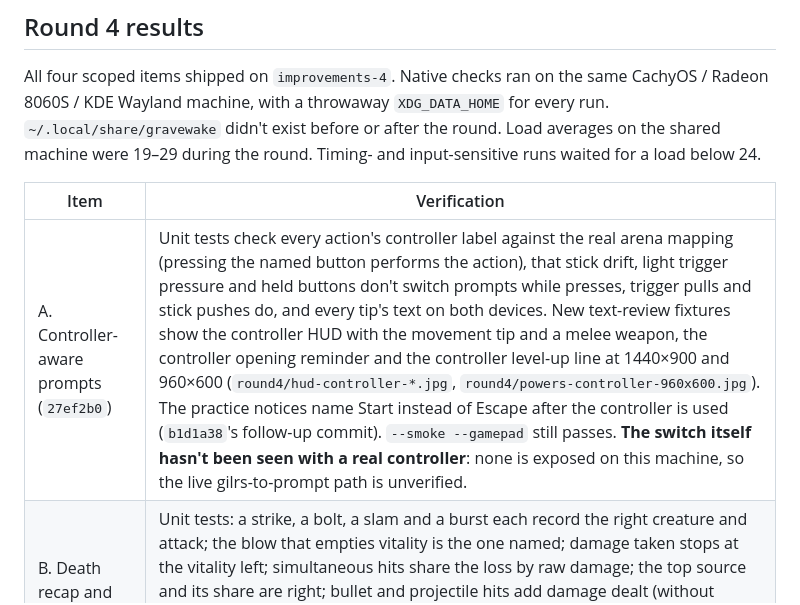
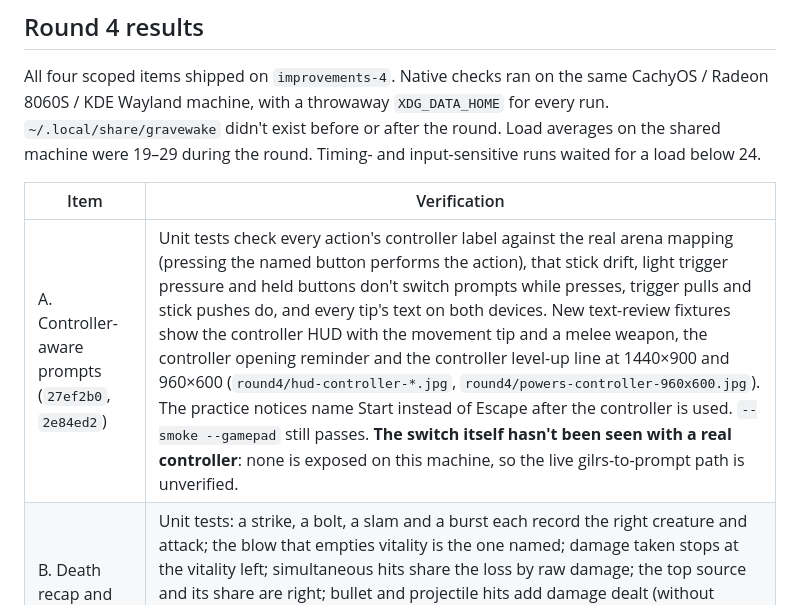
Before and after one commit to nearbycoder/gravewake, a Markdown page: docs/IMPROVEMENTS.md, the part around the change. Drawn GitHub-style.

Commit message:
Correct the round 4 commit references
Co-Authored-By: Claude Opus 5.5 (1M context) <noreply@anthropic.com>

```diff
--- a/docs/IMPROVEMENTS.md
+++ b/docs/IMPROVEMENTS.md
@@ -664,7 +664,7 @@ round. Timing- and input-sensitive runs waited for a load below 24.
 
 | Item | Verification |
 | --- | --- |
-| A. Controller-aware prompts (`27ef2b0`) | Unit tests check every action's controller label against the real arena mapping (pressing the named button performs the action), that stick drift, light trigger pressure and held buttons don't switch prompts while presses, trigger pulls and stick pushes do, and every tip's text on both devices. New text-review fixtures show the controller HUD with the movement tip and a melee weapon, the controller opening reminder and the controller level-up line at 1440×900 and 960×600 (`round4/hud-controller-*.jpg`, `round4/powers-controller-960x600.jpg`). The practice notices name Start instead of Escape after the controller is used (`b1d1a38`'s follow-up commit). `--smoke --gamepad` still passes. **The switch itself hasn't been seen with a real controller**: none is exposed on this machine, so the live gilrs-to-prompt path is unverified. |
+| A. Controller-aware prompts (`27ef2b0`, `2e84ed2`) | Unit tests check every action's controller label against the real arena mapping (pressing the named button performs the action), that stick drift, light trigger pressure and held buttons don't switch prompts while presses, trigger pulls and stick pushes do, and every tip's text on both devices. New text-review fixtures show the controller HUD with the movement tip and a melee weapon, the controller opening reminder and the controller level-up line at 1440×900 and 960×600 (`round4/hud-controller-*.jpg`, `round4/powers-controller-960x600.jpg`). The practice notices name Start instead of Escape after the controller is used. `--smoke --gamepad` still passes. **The switch itself hasn't been seen with a real controller**: none is exposed on this machine, so the live gilrs-to-prompt path is unverified. |
 | B. Death recap and run summary (`cc28d3f`) | Unit tests: a strike, a bolt, a slam and a burst each record the right creature and attack; the blow that empties vitality is the one named; damage taken stops at the vitality left; simultaneous hits share the loss by raw damage; the top source and its share are right; bullet and projectile hits add damage dealt (without overkill) and headshots; statistics survive a save round-trip; a save without them loads with zeros; and practice leaves the run's statistics unchanged. Text-review captures of a late death, a victory and a first-descent death at both sizes (`round4/death-recap.jpg`, `round4/victory-summary.jpg`, `round4/death-first-descent-960x600.jpg`). The recap wasn't seen after a hand-played death. |
 | C. GPU-resident corpse sections (`059a90c`, `f613d8d`) | A unit test runs `scene::dynamic` both ways on the benchmark's corpse scene and checks that, for every visible vertex, the instance transform reproduces the CPU expansion (position, normal and all other attributes), including two shrinking pieces. Another drives the buffer through appends, holes, compaction, growth, 400 steps of churn and a device limit, checking that no live piece is lost or overlapped. In the benchmark (three alternating runs per path, one binary, load 18–23), corpse-scene mesh CPU time fell from 5.5–7.4 ms to 0.65–0.90 ms (−87 to −88%), submit time from 2.7–4.0 ms to 0.3–0.8 ms, and per-frame dynamic vertices from 527,310 to 41,790. In the two busiest pairs, presentation capped every scene and frame rates moved little. In the third pair, the corpse scene ran at 46% of the same run's 12-enemy frame rate with CPU expansion and 80% with resident sections, and its p95 fell from 30.1 ms to 3.6 ms. Absolute frame rates varied about threefold between runs because of the shared desktop, so they aren't compared directly. Images: the benchmark's corpse capture differs by at most 2/255 on 0.009% of pixels. In the anatomy review, every frame before the fracture scene has an MSE under 0.005 between the paths. From there, two runs of the same path also diverge at the same frame, so the review's physics isn't deterministic (pre-existing, cause not investigated). The anatomy review passes on both paths. |
 | D. Status and known issues (`145d289`) | A new README section lists what was tested, what never was (Windows, X11, NVIDIA/Intel, a physical controller, a listening test, live key presses and live tip triggers) and the known limitations. |
```
